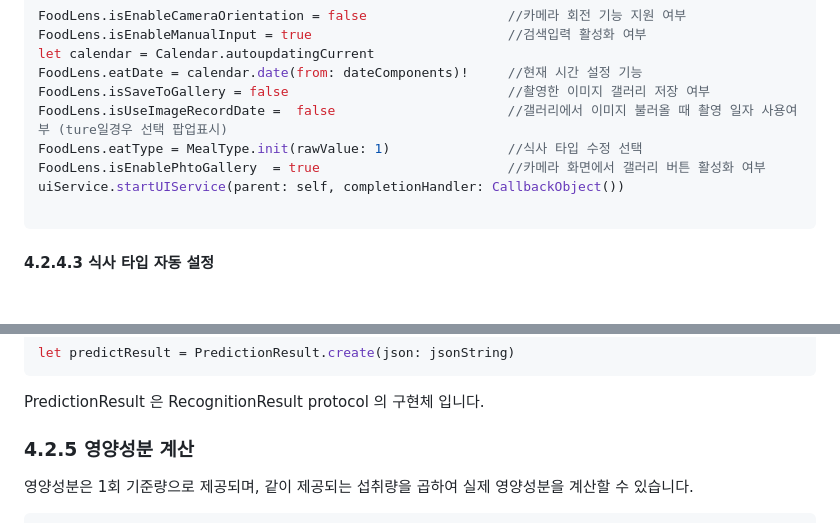
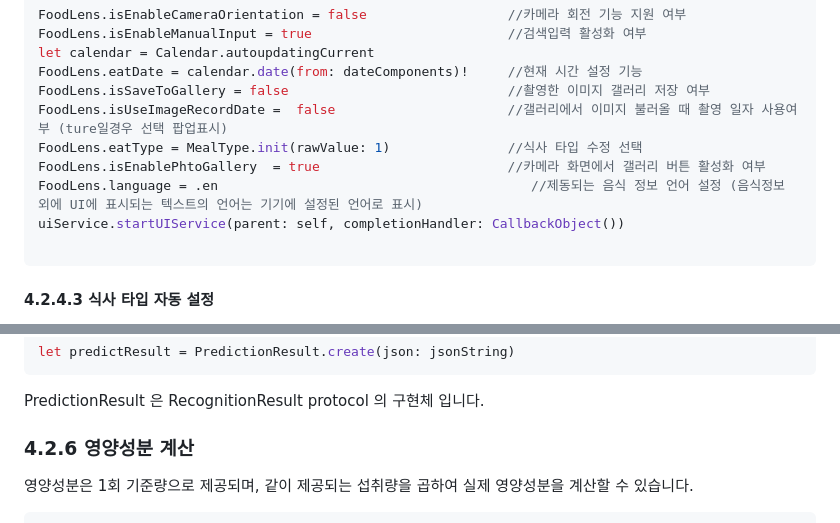
Before and after one commit to doinglab/FoodLensSDK, a Markdown page: IOS/README.md, 2 parts joined by grey strips. Drawn GitHub-style; blank space fills up the shorter version.

````diff
--- a/IOS/README.md
+++ b/IOS/README.md
@@ -202,6 +231,7 @@ FoodLens.isSaveToGallery = false                            //촬영한 이미
 FoodLens.isUseImageRecordDate =  false                      //갤러리에서 이미지 불러올 때 촬영 일자 사용여부 (ture일경우 선택 팝업표시)
 FoodLens.eatType = MealType.init(rawValue: 1)               //식사 타입 수정 선택
 FoodLens.isEnablePhtoGallery  = true                        //카메라 화면에서 갤러리 버튼 활성화 여부
+FoodLens.language = .en					                       //제동되는 음식 정보 언어 설정 (음식정보 외에 UI에 표시되는 텍스트의 언어는 기기에 설정된 언어로 표시)
 uiService.startUIService(parent: self, completionHandler: CallbackObject())
 
 ```
@@ -236,7 +266,7 @@ let predictResult = PredictionResult.create(json: jsonString)
 ```
 PredictionResult 은 RecognitionResult protocol 의 구현체 입니다.
 
-### 4.2.5 영양성분 계산
+### 4.2.6 영양성분 계산
 영양성분은 1회 기준량으로 제공되며, 같이 제공되는 섭취량을 곱하여 실제 영양성분을 계산할 수 있습니다.
 ```swift
     for index in 0 ..< result.foodPositionList.count {
````
Also changed, not shown: other parts of IOS/README.md (+36 -7 lines).
